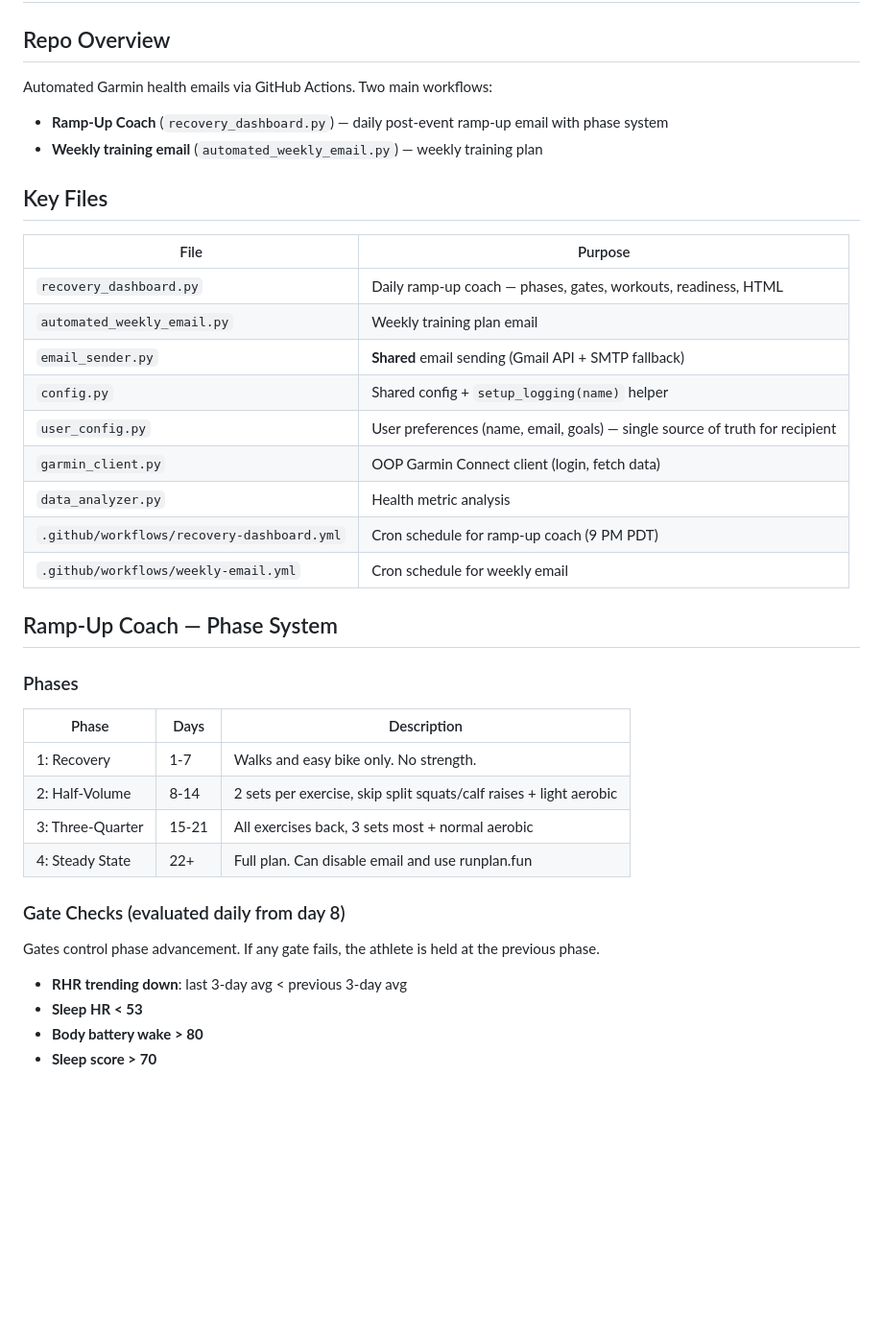
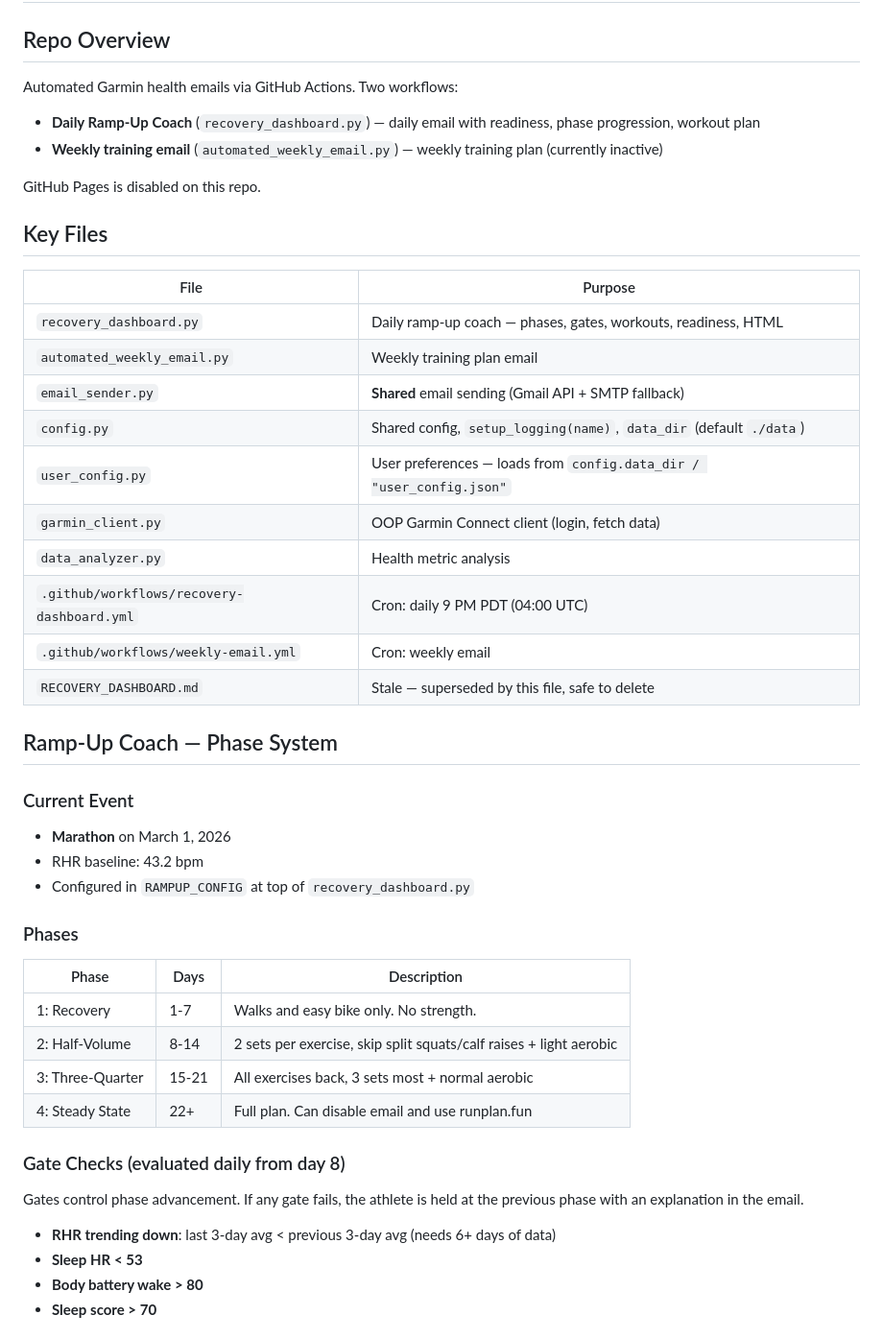
Before and after one commit to sharadmangalick/garmin-weekly-email, a Markdown page: CLAUDE.md, the part around one of its changes. Shown at 96% size. GitHub-like rendering; blank space fills up the shorter version.

```diff
--- a/CLAUDE.md
+++ b/CLAUDE.md
@@ -1,9 +1,11 @@
 # Garmin Weekly Email — Developer Guide
 
 ## Repo Overview
-Automated Garmin health emails via GitHub Actions. Two main workflows:
-- **Ramp-Up Coach** (`recovery_dashboard.py`) — daily post-event ramp-up email with phase system
-- **Weekly training email** (`automated_weekly_email.py`) — weekly training plan
+Automated Garmin health emails via GitHub Actions. Two workflows:
+- **Daily Ramp-Up Coach** (`recovery_dashboard.py`) — daily email with readiness, phase progression, workout plan
+- **Weekly training email** (`automated_weekly_email.py`) — weekly training plan (currently inactive)
+
+GitHub Pages is disabled on this repo.
 
 ## Key Files
 | File | Purpose |
@@ -11,14 +13,20 @@ Automated Garmin health emails via GitHub Actions. Two main workflows:
 | `recovery_dashboard.py` | Daily ramp-up coach — phases, gates, workouts, readiness, HTML |
 | `automated_weekly_email.py` | Weekly training plan email |
 | `email_sender.py` | **Shared** email sending (Gmail API + SMTP fallback) |
-| `config.py` | Shared config + `setup_logging(name)` helper |
-| `user_config.py` | User preferences (name, email, goals) — single source of truth for recipient |
+| `config.py` | Shared config, `setup_logging(name)`, `data_dir` (default `./data`) |
+| `user_config.py` | User preferences — loads from `config.data_dir / "user_config.json"` |
 | `garmin_client.py` | OOP Garmin Connect client (login, fetch data) |
 | `data_analyzer.py` | Health metric analysis |
-| `.github/workflows/recovery-dashboard.yml` | Cron schedule for ramp-up coach (9 PM PDT) |
-| `.github/workflows/weekly-email.yml` | Cron schedule for weekly email |
+| `.github/workflows/recovery-dashboard.yml` | Cron: daily 9 PM PDT (04:00 UTC) |
+| `.github/workflows/weekly-email.yml` | Cron: weekly email |
+| `RECOVERY_DASHBOARD.md` | Stale — superseded by this file, safe to delete |
 
 ## Ramp-Up Coach — Phase System
+
+### Current Event
+- **Marathon** on March 1, 2026
+- RHR baseline: 43.2 bpm
+- Configured in `RAMPUP_CONFIG` at top of `recovery_dashboard.py`
 
 ### Phases
 | Phase | Days | Description |
@@ -29,8 +37,8 @@ Automated Garmin health emails via GitHub Actions. Two main workflows:
 | 4: Steady State | 22+ | Full plan. Can disable email and use runplan.fun |
 
 ### Gate Checks (evaluated daily from day 8)
-Gates control phase advancement. If any gate fails, the athlete is held at the previous phase.
-- **RHR trending down**: last 3-day avg < previous 3-day avg
+Gates control phase advancement. If any gate fails, the athlete is held at the previous phase with an explanation in the email.
+- **RHR trending down**: last 3-day avg < previous 3-day avg (needs 6+ days of data)
 - **Sleep HR < 53**
 - **Body battery wake > 80**
 - **Sleep score > 70**
```
Also changed, not shown: other parts of CLAUDE.md (+47 -17 lines).
